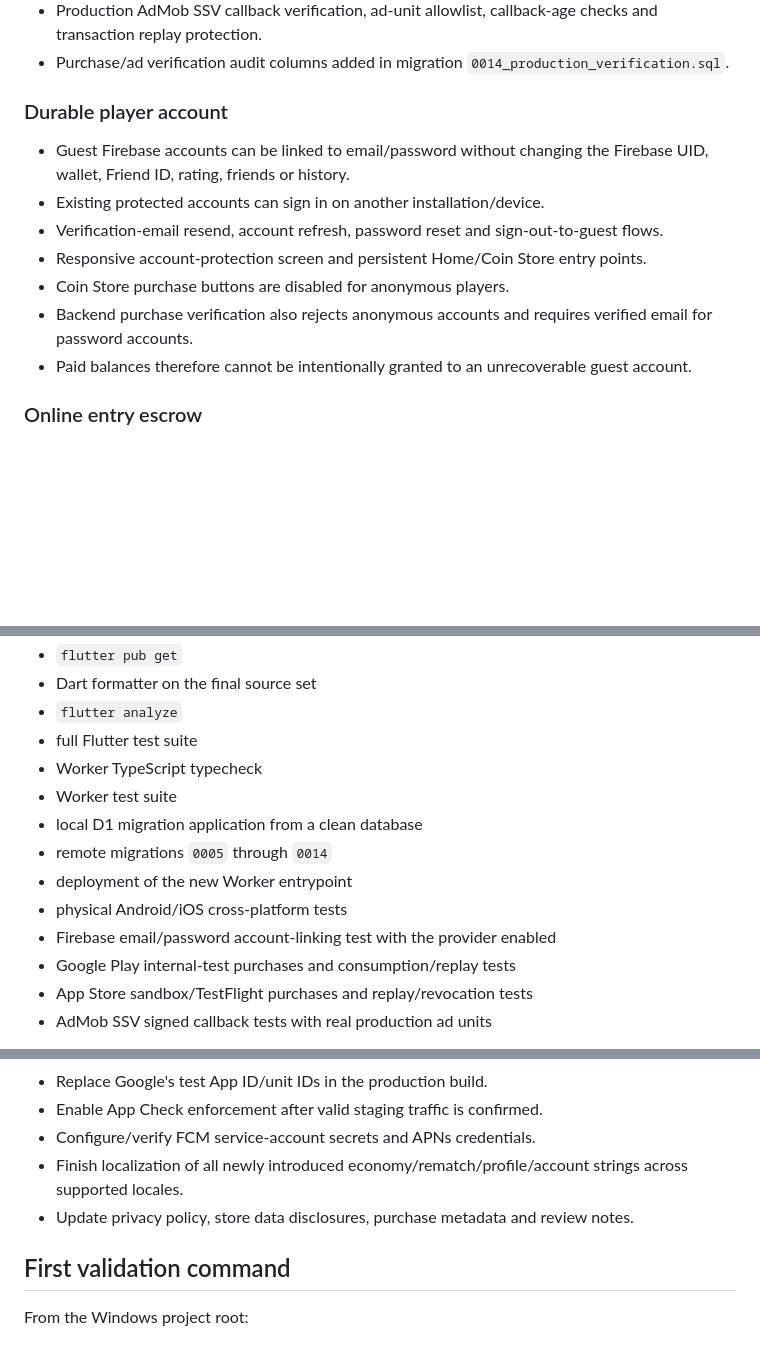
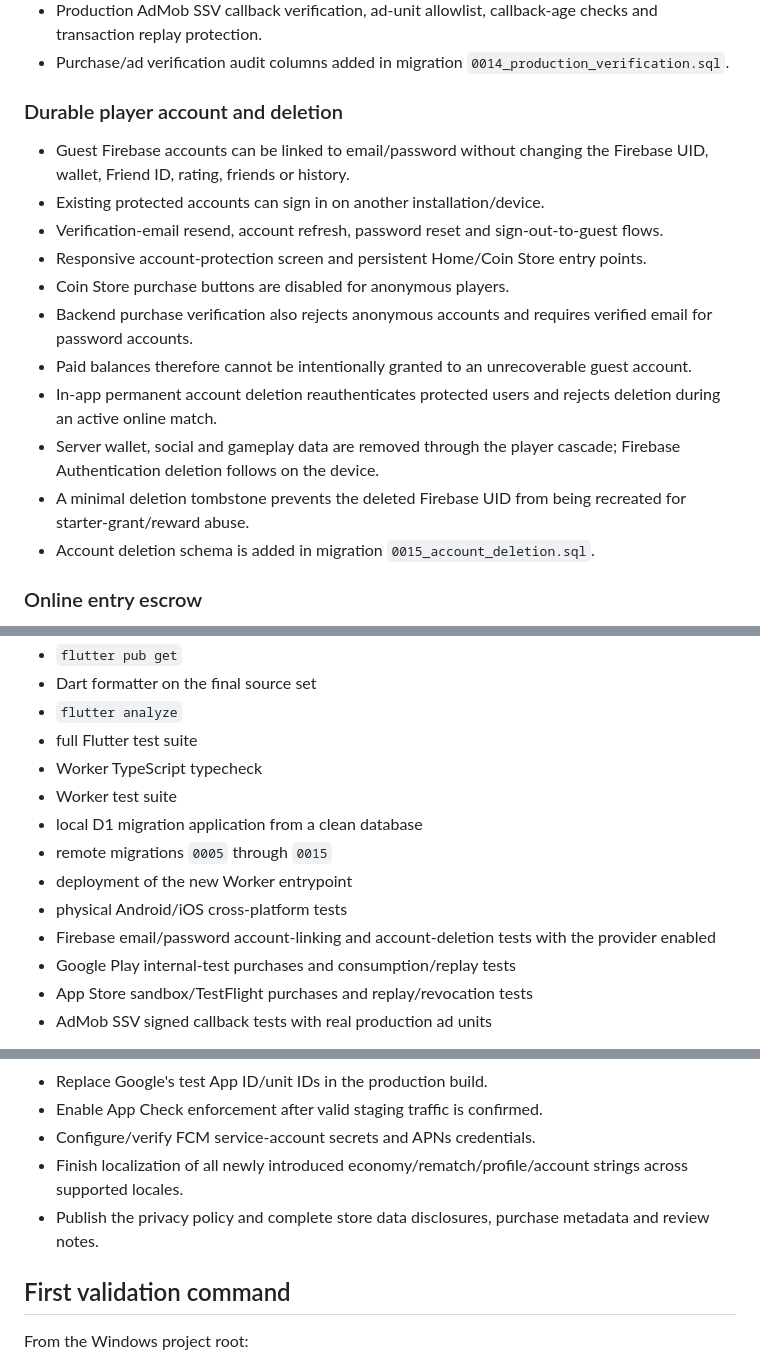
Before and after one commit to ahmtilhn/sudoku_game, a Markdown page: docs/ECONOMY_V2_IMPLEMENTATION_STATUS.md, 3 parts joined by grey strips. Drawn GitHub-style; blank space fills up the shorter version.

Commit message:
Record account deletion implementation and migration gate

```diff
--- a/docs/ECONOMY_V2_IMPLEMENTATION_STATUS.md
+++ b/docs/ECONOMY_V2_IMPLEMENTATION_STATUS.md
@@ -21,7 +21,7 @@ Updated for branch `codex-authoritative-online-duel`.
 - Production AdMob SSV callback verification, ad-unit allowlist, callback-age checks and transaction replay protection.
 - Purchase/ad verification audit columns added in migration `0014_production_verification.sql`.
 
-### Durable player account
+### Durable player account and deletion
 
 - Guest Firebase accounts can be linked to email/password without changing the Firebase UID, wallet, Friend ID, rating, friends or history.
 - Existing protected accounts can sign in on another installation/device.
@@ -30,6 +30,10 @@ Updated for branch `codex-authoritative-online-duel`.
 - Coin Store purchase buttons are disabled for anonymous players.
 - Backend purchase verification also rejects anonymous accounts and requires verified email for password accounts.
 - Paid balances therefore cannot be intentionally granted to an unrecoverable guest account.
+- In-app permanent account deletion reauthenticates protected users and rejects deletion during an active online match.
+- Server wallet, social and gameplay data are removed through the player cascade; Firebase Authentication deletion follows on the device.
+- A minimal deletion tombstone prevents the deleted Firebase UID from being recreated for starter-grant/reward abuse.
+- Account deletion schema is added in migration `0015_account_deletion.sql`.
 
 ### Online entry escrow
 
@@ -103,10 +108,10 @@ The implementation was committed through GitHub, but the following have not yet
 - Worker TypeScript typecheck
 - Worker test suite
 - local D1 migration application from a clean database
-- remote migrations `0005` through `0014`
+- remote migrations `0005` through `0015`
 - deployment of the new Worker entrypoint
 - physical Android/iOS cross-platform tests
-- Firebase email/password account-linking test with the provider enabled
+- Firebase email/password account-linking and account-deletion tests with the provider enabled
 - Google Play internal-test purchases and consumption/replay tests
 - App Store sandbox/TestFlight purchases and replay/revocation tests
 - AdMob SSV signed callback tests with real production ad units
@@ -128,7 +133,7 @@ These are console/credential actions and cannot be completed by repository code
 - Enable App Check enforcement after valid staging traffic is confirmed.
 - Configure/verify FCM service-account secrets and APNs credentials.
 - Finish localization of all newly introduced economy/rematch/profile/account strings across supported locales.
-- Update privacy policy, store data disclosures, purchase metadata and review notes.
+- Publish the privacy policy and complete store data disclosures, purchase metadata and review notes.
 
 ## First validation command
 
```
Also changed, not shown: other parts of docs/ECONOMY_V2_IMPLEMENTATION_STATUS.md (+1 -0 lines).
